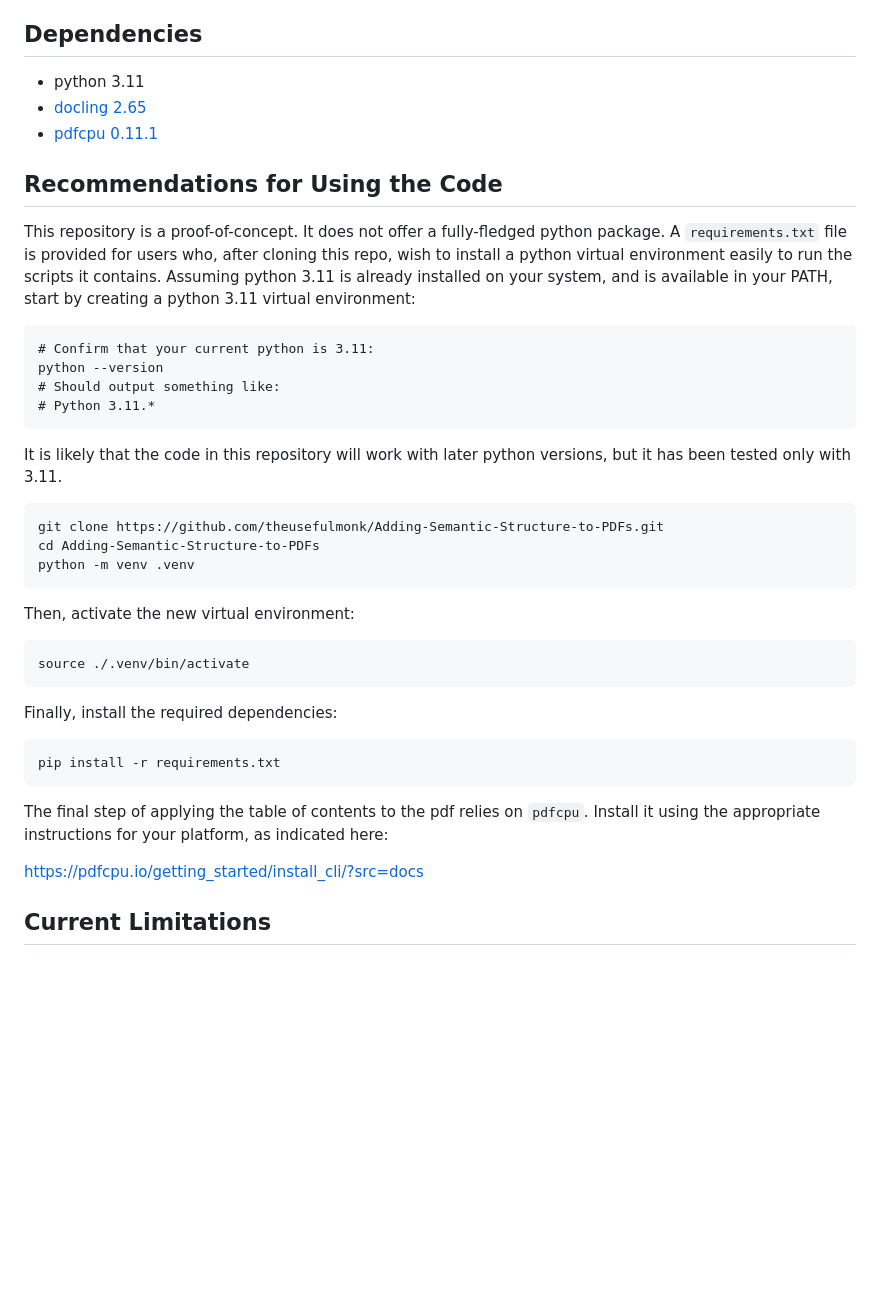
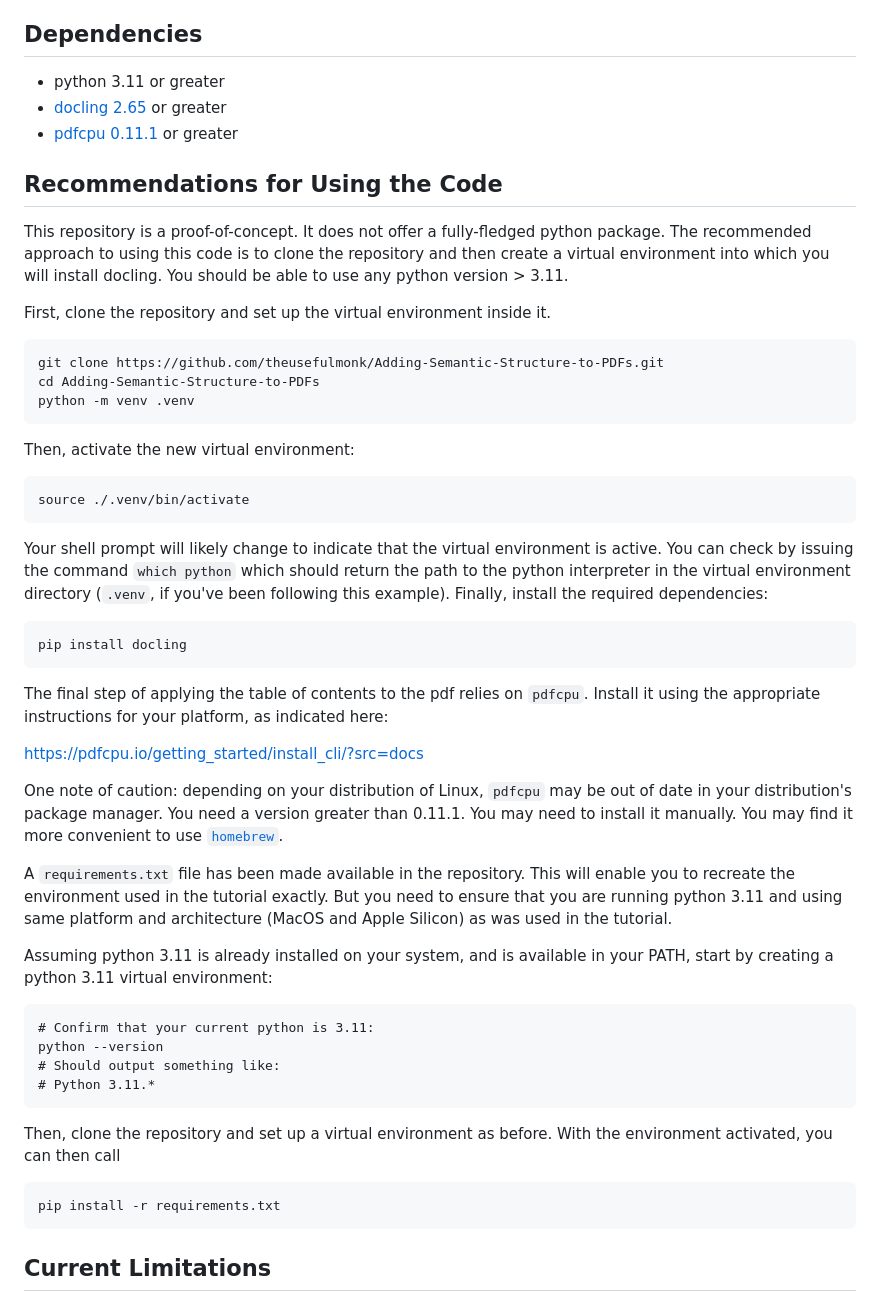
Before and after one commit to theusefulmonk/Adding-Semantic-Structure-to-PDFs, a Markdown page: README.md, the part around the change. Drawn GitHub-style; blank space fills up the shorter version.

Commit message:
Update installation and usage instructions.

````diff
--- a/README.md
+++ b/README.md
@@ -45,22 +45,15 @@ The build directory holds the results of the build recipes in the Makefile. Thes
 
 ## Dependencies
 
-- python 3.11
-- [docling 2.65](https://docling-project.github.io/docling/)
-- [pdfcpu 0.11.1](https://pdfcpu.io)
+- python 3.11 or greater
+- [docling 2.65](https://docling-project.github.io/docling/) or greater
+- [pdfcpu 0.11.1](https://pdfcpu.io) or greater
 
 ## Recommendations for Using the Code
 
-This repository is a proof-of-concept. It does not offer a fully-fledged python package. A `requirements.txt` file is provided for users who, after cloning this repo, wish to install a python virtual environment easily to run the scripts it contains. Assuming python 3.11 is already installed on your system, and is available in your PATH, start by creating a python 3.11 virtual environment:
+This repository is a proof-of-concept. It does not offer a fully-fledged python package. The recommended approach to using this code is to clone the repository and then create a virtual environment into which you will install docling. You should be able to use any python version > 3.11.
 
-```
-# Confirm that your current python is 3.11:
-python --version
-# Should output something like:
-# Python 3.11.*
-```
-
-It is likely that the code in this repository will work with later python versions, but it has been tested only with 3.11.
+First, clone the repository and set up the virtual environment inside it.
 
 ```
 git clone https://github.com/theusefulmonk/Adding-Semantic-Structure-to-PDFs.git
@@ -74,16 +67,37 @@ Then, activate the new virtual environment:
 source ./.venv/bin/activate
 ```
 
-Finally, install the required dependencies:
+Your shell prompt will likely change to indicate that the virtual environment is active. You can check by issuing the command `which python` which should return the path to the python interpreter in the virtual environment directory (`.venv`, if you've been following this example). Finally, install the required dependencies:
 
 ```
-pip install -r requirements.txt
+pip install docling
 ```
 
 The final step of applying the table of contents to the pdf relies on `pdfcpu`.
 Install it using the appropriate instructions for your platform, as indicated here:
 
 https://pdfcpu.io/getting_started/install_cli/?src=docs
+
+One note of caution: depending on your distribution of Linux, `pdfcpu` may be out of date in your distribution's package manager. You need a version greater than 0.11.1. You may need to install it manually. You may find it more convenient to use [`homebrew`](https://brew.sh).
+
+A `requirements.txt` file has been made available in the repository. This will enable you to recreate the environment used in the tutorial exactly. But you need to ensure that you are running python 3.11 and using same platform and architecture (MacOS and Apple Silicon) as was used in the tutorial.
+
+Assuming python 3.11 is already
+installed on your system, and is available in your PATH, start by creating a
+python 3.11 virtual environment:
+
+```
+# Confirm that your current python is 3.11:
+python --version
+# Should output something like:
+# Python 3.11.*
+```
+Then, clone the repository and set up a virtual environment as before. With the
+environment activated, you can then call
+
+```
+pip install -r requirements.txt
+```
 
 ## Current Limitations
 
````
